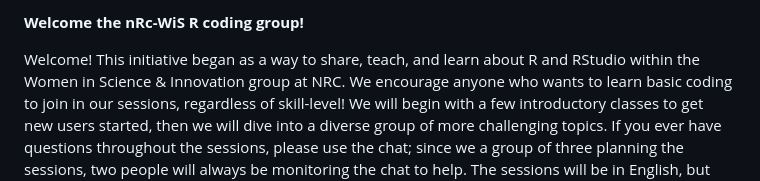
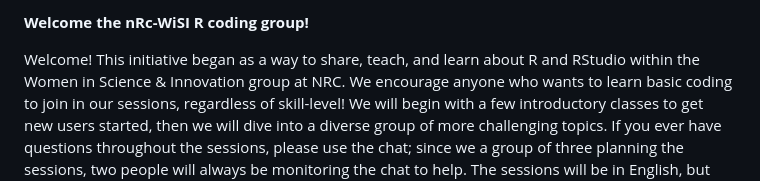
Before and after one commit to yoitsjenna/nRc-WiSI, a Markdown page: README.md, the part around the change. Drawn GitHub-style.

```diff
--- a/README.md
+++ b/README.md
@@ -1,4 +1,4 @@
-**Welcome the nRc-WiS R coding group!**
+**Welcome the nRc-WiSI R coding group!**
 
 Welcome! This initiative began as a way to share, teach, and learn about R and RStudio within the Women in Science & Innovation group at NRC. We encourage anyone who wants to learn basic coding to join in our sessions, regardless of skill-level! We will begin with a few introductory classes to get new users started, then we will dive into a diverse group of more challenging topics. If you ever have questions throughout the sessions, please use the chat; since we a group of three planning the sessions, two people will always be monitoring the chat to help. The sessions will be in English, but please feel free to ask questions in French in the chat.
 
```
